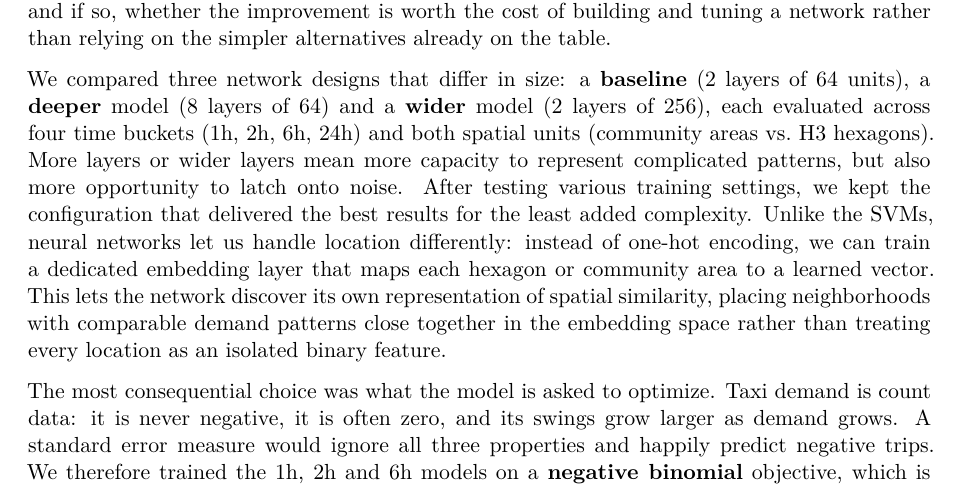
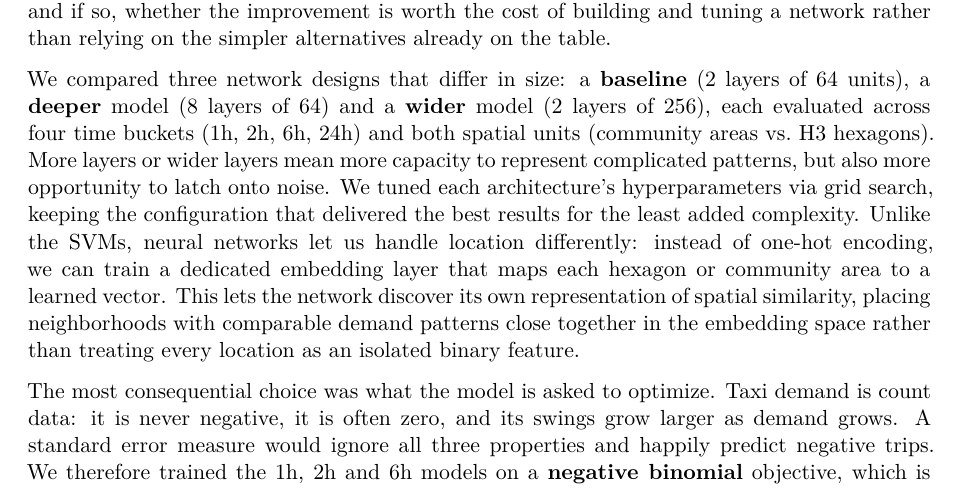
Before and after one commit to ge02/AAA_TA_2026, a Quarto document (sections/04c-predictive-nn.qmd): part of page 1 of 2, cut so that both start at the same text. Rendered offline with R 4.5, knitr and Pandoc in place of Quarto, then LaTeX, with nearby package versions.

Commit message:
mentioned hp search

```diff
--- a/sections/04c-predictive-nn.qmd
+++ b/sections/04c-predictive-nn.qmd
@@ -10,8 +10,8 @@ already on the table.
 
 We compared three network designs that differ in size: a **baseline** (2 layers of 64 units), a **deeper** model (8 layers of 64)
 and a **wider** model (2 layers of 256), each evaluated across four time buckets (1h, 2h, 6h, 24h) and both spatial units (community areas vs. H3 hexagons).
-More layers or wider layers mean more capacity to represent complicated patterns, but also more opportunity to latch onto noise. After
-testing various training settings, we kept the configuration that delivered the best results for the least added complexity.
+More layers or wider layers mean more capacity to represent complicated patterns, but also more opportunity to latch onto noise.
+We tuned each architecture's hyperparameters via grid  search, keeping the configuration that delivered the best results for the least added complexity.
 Unlike the SVMs, neural networks let us handle location differently: instead of one-hot encoding, we can train a dedicated
 embedding layer that maps each hexagon or community area to a learned vector. This lets the network discover its own
 representation of spatial similarity, placing neighborhoods with comparable demand patterns close together in the embedding
```
